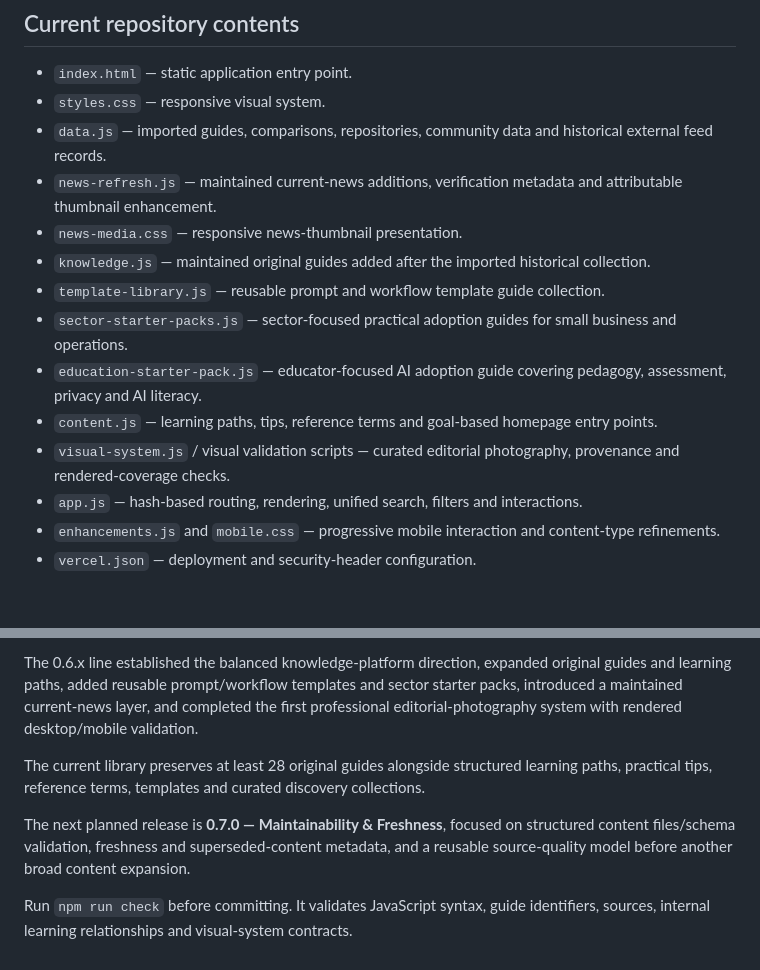
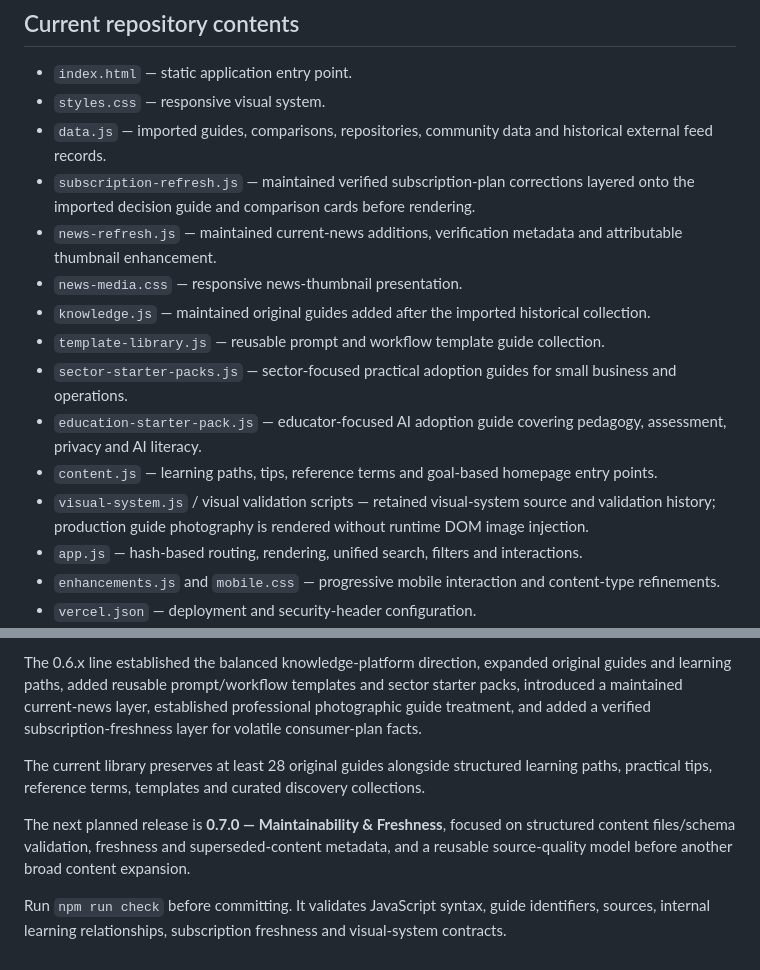
Before and after one commit to Mr-Meow-ZA/ai-compass, a Markdown page: README.md, 2 parts joined by grey strips. Drawn GitHub-style; blank space fills up the shorter version.

Commit message:
Align AI Compass release documentation

```diff
--- a/README.md
+++ b/README.md
@@ -29,6 +29,7 @@ The homepage should balance these pillars. News should support discovery without
 - `index.html` — static application entry point.
 - `styles.css` — responsive visual system.
 - `data.js` — imported guides, comparisons, repositories, community data and historical external feed records.
+- `subscription-refresh.js` — maintained verified subscription-plan corrections layered onto the imported decision guide and comparison cards before rendering.
 - `news-refresh.js` — maintained current-news additions, verification metadata and attributable thumbnail enhancement.
 - `news-media.css` — responsive news-thumbnail presentation.
 - `knowledge.js` — maintained original guides added after the imported historical collection.
@@ -36,7 +37,7 @@ The homepage should balance these pillars. News should support discovery without
 - `sector-starter-packs.js` — sector-focused practical adoption guides for small business and operations.
 - `education-starter-pack.js` — educator-focused AI adoption guide covering pedagogy, assessment, privacy and AI literacy.
 - `content.js` — learning paths, tips, reference terms and goal-based homepage entry points.
-- `visual-system.js` / visual validation scripts — curated editorial photography, provenance and rendered-coverage checks.
+- `visual-system.js` / visual validation scripts — retained visual-system source and validation history; production guide photography is rendered without runtime DOM image injection.
 - `app.js` — hash-based routing, rendering, unified search, filters and interactions.
 - `enhancements.js` and `mobile.css` — progressive mobile interaction and content-type refinements.
 - `vercel.json` — deployment and security-header configuration.
@@ -87,8 +88,8 @@ The Vercel project is connected directly to this repository. Older payload-based
 
-The 0.6.x line established the balanced knowledge-platform direction, expanded original guides and learning paths, added reusable prompt/workflow templates and sector starter packs, introduced a maintained current-news layer, and completed the first professional editorial-photography system with rendered desktop/mobile validation.
+The 0.6.x line established the balanced knowledge-platform direction, expanded original guides and learning paths, added reusable prompt/workflow templates and sector starter packs, introduced a maintained current-news layer, established professional photographic guide treatment, and added a verified subscription-freshness layer for volatile consumer-plan facts.
 
 The current library preserves at least 28 original guides alongside structured learning paths, practical tips, reference terms, templates and curated discovery collections.
 
 The next planned release is **0.7.0 — Maintainability & Freshness**, focused on structured content files/schema validation, freshness and superseded-content metadata, and a reusable source-quality model before another broad content expansion.
 
-Run `npm run check` before committing. It validates JavaScript syntax, guide identifiers, sources, internal learning relationships and visual-system contracts.
+Run `npm run check` before committing. It validates JavaScript syntax, guide identifiers, sources, internal learning relationships, subscription freshness and visual-system contracts.
```
Also changed, not shown: other parts of README.md (+1 -1 lines).
